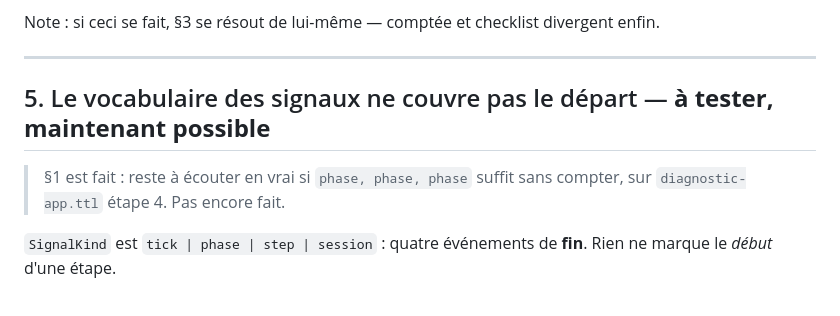
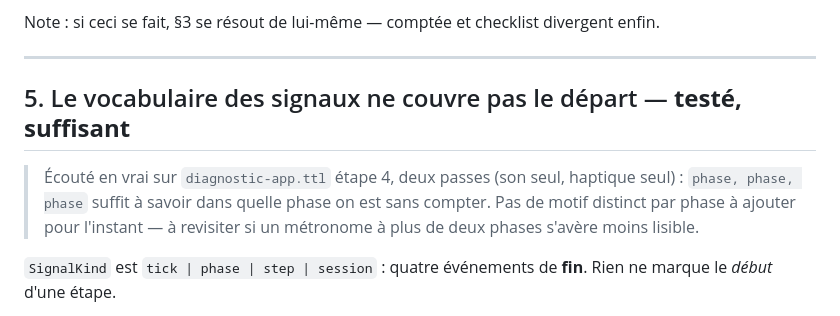
Before and after one commit to nicolasdb/solid-sport-tracker, a Markdown page: docs/handoff-tracker.md, the part around the change. Drawn GitHub-style.

Commit message:
docs(handoff): §5 testé en vrai, suffisant sans motif distinct
Écouté en deux passes sur diagnostic-app.ttl étape 4 (son seul, haptique
seul) : phase, phase, phase suffit à se situer sans compter. §3, §4 et §8
restent ouverts tels quels, ce sont des décisions de conception, pas des
bugs.

Co-Authored-By: Claude Sonnet 5 <noreply@anthropic.com>
Claude-Session: https://claude.ai/code/session_01LeXxDQdPfNw4YALjD6zY5i

```diff
--- a/docs/handoff-tracker.md
+++ b/docs/handoff-tracker.md
@@ -115,10 +115,12 @@ divergent enfin.
 
 ---
 
-## 5. Le vocabulaire des signaux ne couvre pas le départ — **à tester, maintenant possible**
+## 5. Le vocabulaire des signaux ne couvre pas le départ — **testé, suffisant**
 
-> §1 est fait : reste à écouter en vrai si `phase, phase, phase` suffit sans
-> compter, sur `diagnostic-app.ttl` étape 4. Pas encore fait.
+> Écouté en vrai sur `diagnostic-app.ttl` étape 4, deux passes (son seul,
+> haptique seul) : `phase, phase, phase` suffit à savoir dans quelle phase on
+> est sans compter. Pas de motif distinct par phase à ajouter pour l'instant —
+> à revisiter si un métronome à plus de deux phases s'avère moins lisible.
 
 `SignalKind` est `tick | phase | step | session` : quatre événements de
 **fin**. Rien ne marque le *début* d'une étape.
```
